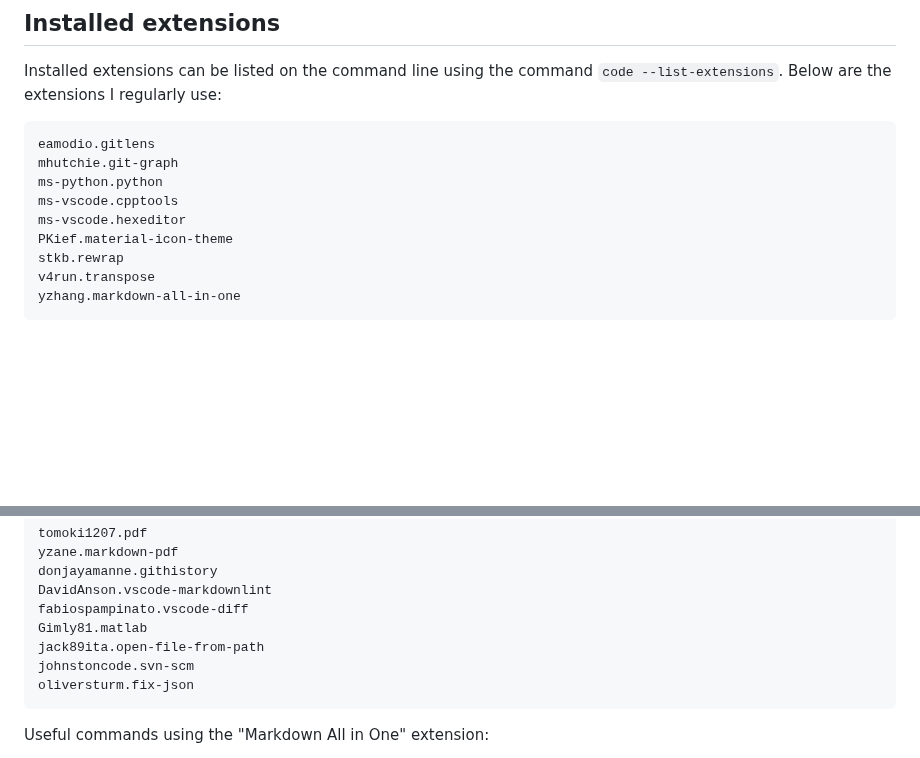
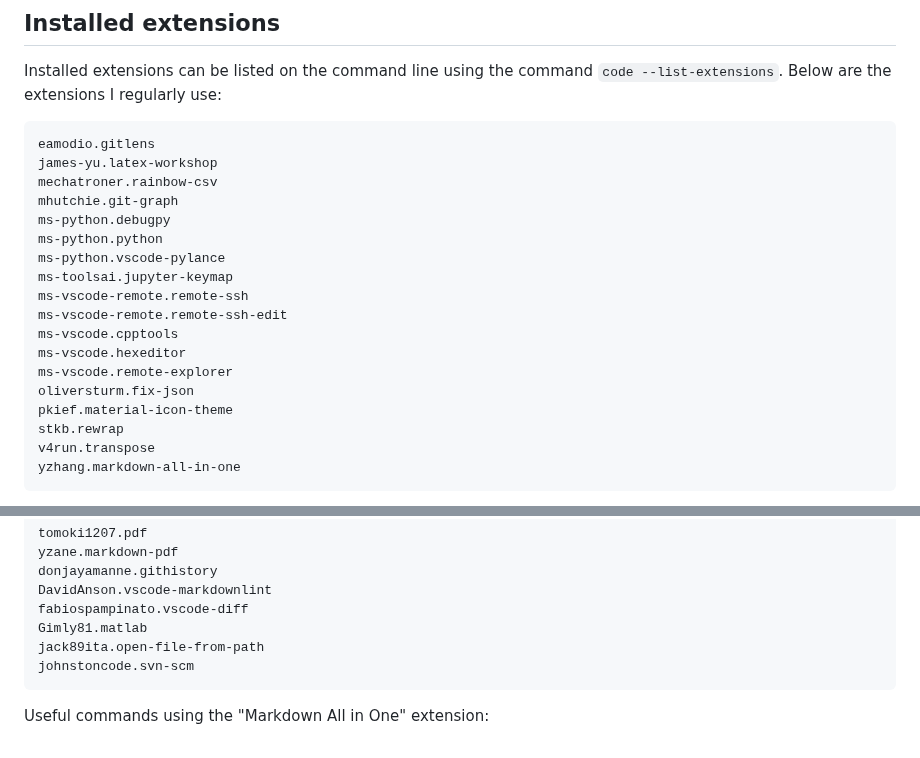
Before and after one commit to jakelevi1996/notes, a Markdown page: topics/vscode/README.md, 2 parts joined by grey strips. Rendered like a GitHub page; blank space fills up the shorter version.

Commit message:
Add new extensions

````diff
--- a/topics/vscode/README.md
+++ b/topics/vscode/README.md
@@ -18,11 +18,20 @@ Installed extensions can be listed on the command line using the command `code -
 
 ```
 eamodio.gitlens
+james-yu.latex-workshop
+mechatroner.rainbow-csv
 mhutchie.git-graph
+ms-python.debugpy
 ms-python.python
+ms-python.vscode-pylance
+ms-toolsai.jupyter-keymap
+ms-vscode-remote.remote-ssh
+ms-vscode-remote.remote-ssh-edit
 ms-vscode.cpptools
 ms-vscode.hexeditor
-PKief.material-icon-theme
+ms-vscode.remote-explorer
+oliversturm.fix-json
+pkief.material-icon-theme
 stkb.rewrap
 v4run.transpose
 yzhang.markdown-all-in-one
@@ -41,7 +50,6 @@ fabiospampinato.vscode-diff
 Gimly81.matlab
 jack89ita.open-file-from-path
 johnstoncode.svn-scm
-oliversturm.fix-json
 ```
 
 Useful commands using the "Markdown All in One" extension:
````
